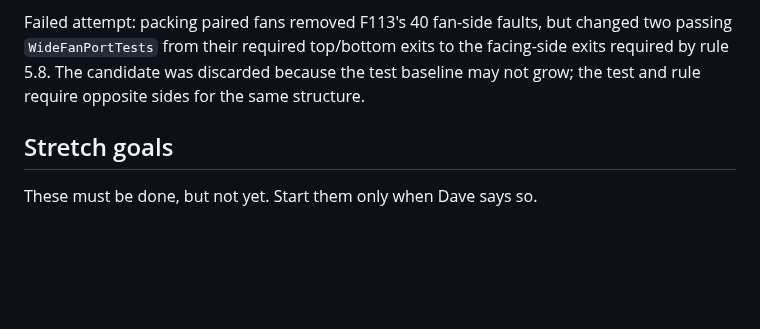
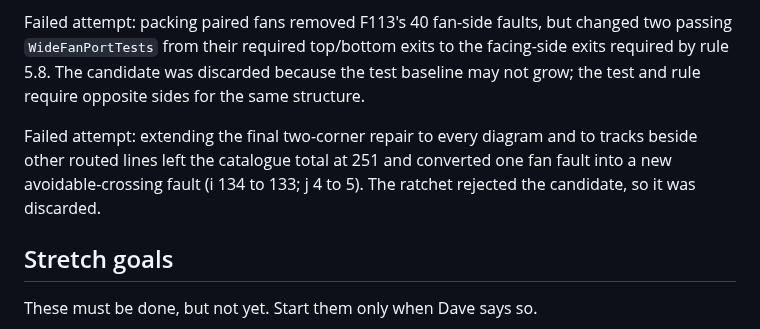
Before and after one commit to VaderConsulting/MarkdownToDocX, a Markdown page: docs/currentstatus.md, the part around the change. GitHub-like rendering; blank space fills up the shorter version.

Commit message:
Record rejected crossing-track repair

```diff
--- a/docs/currentstatus.md
+++ b/docs/currentstatus.md
@@ -45,6 +45,8 @@ Failed attempt: A142 stopped with the valid best at 51 crossings. A reproduced p
 
 Failed attempt: packing paired fans removed F113's 40 fan-side faults, but changed two passing `WideFanPortTests` from their required top/bottom exits to the facing-side exits required by rule 5.8. The candidate was discarded because the test baseline may not grow; the test and rule require opposite sides for the same structure.
 
+Failed attempt: extending the final two-corner repair to every diagram and to tracks beside other routed lines left the catalogue total at 251 and converted one fan fault into a new avoidable-crossing fault (i 134 to 133; j 4 to 5). The ratchet rejected the candidate, so it was discarded.
+
 ## Stretch goals
 
 These must be done, but not yet. Start them only when Dave says so.
```
